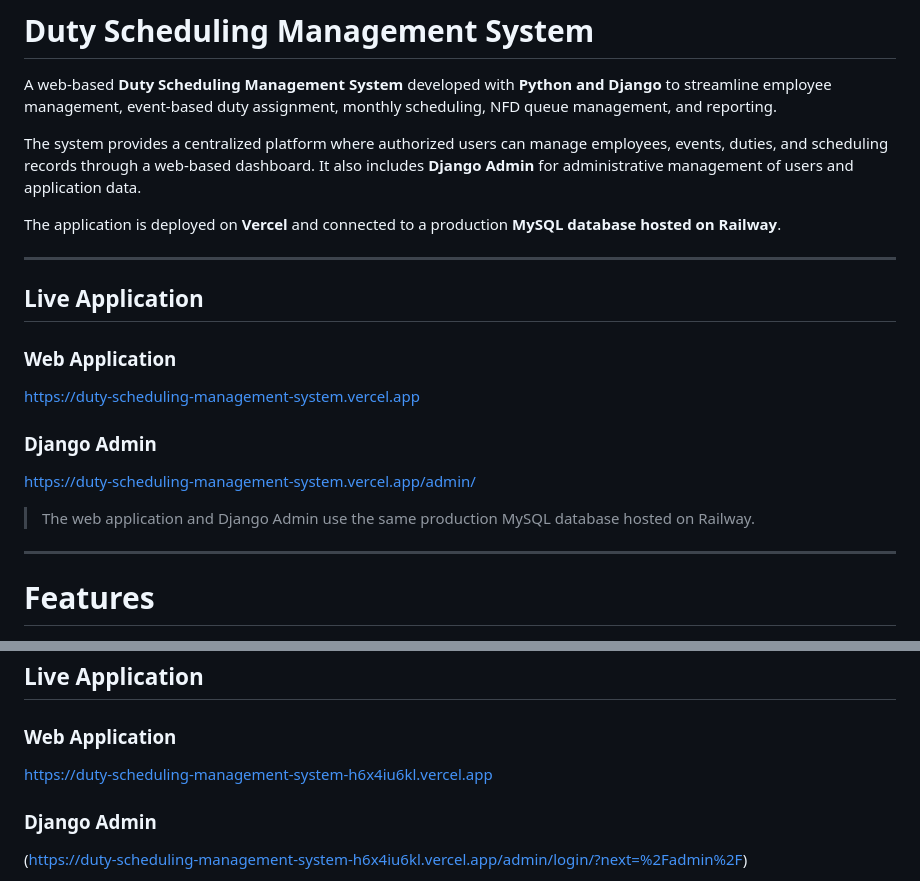
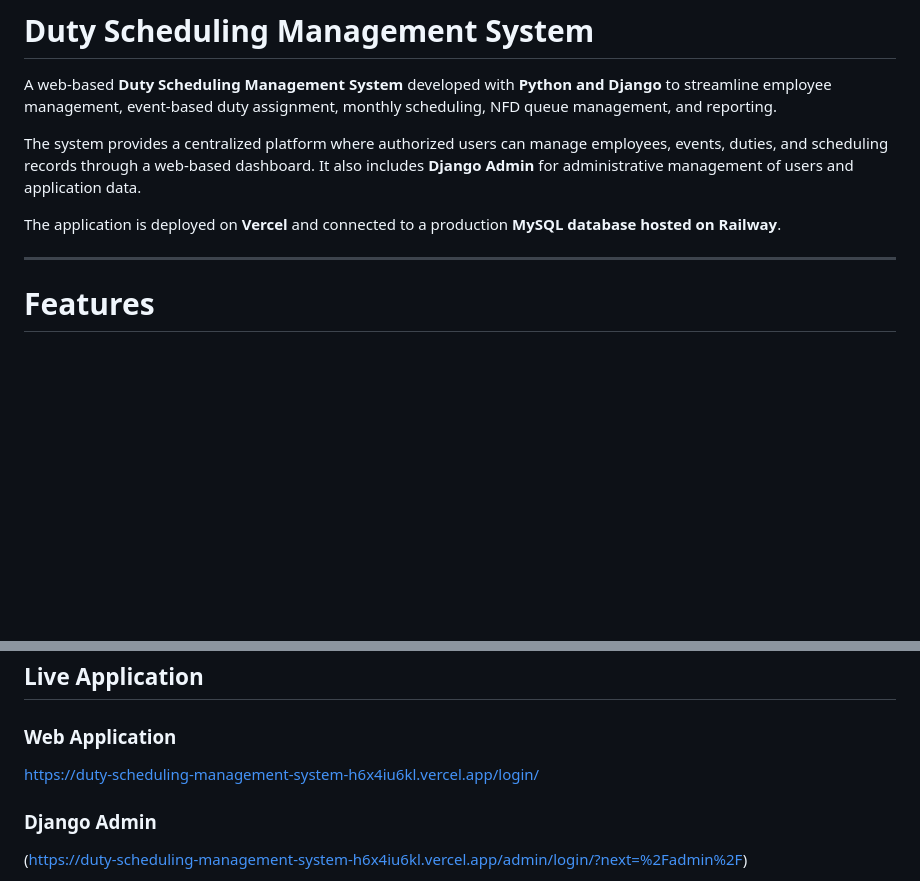
Before and after one commit to naimafarooq-dev/duty-scheduling-management-system, a Markdown page: README.md, 2 parts joined by grey strips. GitHub-like rendering; blank space fills up the shorter version.

```diff
--- a/README.md
+++ b/README.md
@@ -5,20 +5,6 @@ A web-based **Duty Scheduling Management System** developed with **Python and Dj
 The system provides a centralized platform where authorized users can manage employees, events, duties, and scheduling records through a web-based dashboard. It also includes **Django Admin** for administrative management of users and application data.
 
 The application is deployed on **Vercel** and connected to a production **MySQL database hosted on Railway**.
-
----
-
-## Live Application
-
-### Web Application
-
-https://duty-scheduling-management-system.vercel.app
-
-### Django Admin
-
-https://duty-scheduling-management-system.vercel.app/admin/
-
-> The web application and Django Admin use the same production MySQL database hosted on Railway.
 
 ---
 
@@ -794,7 +780,7 @@ The project demonstrates how a manual scheduling workflow can be transformed int
 
 ### Web Application
 
- https://duty-scheduling-management-system-h6x4iu6kl.vercel.app
+https://duty-scheduling-management-system-h6x4iu6kl.vercel.app/login/
 
 ### Django Admin
 
```
